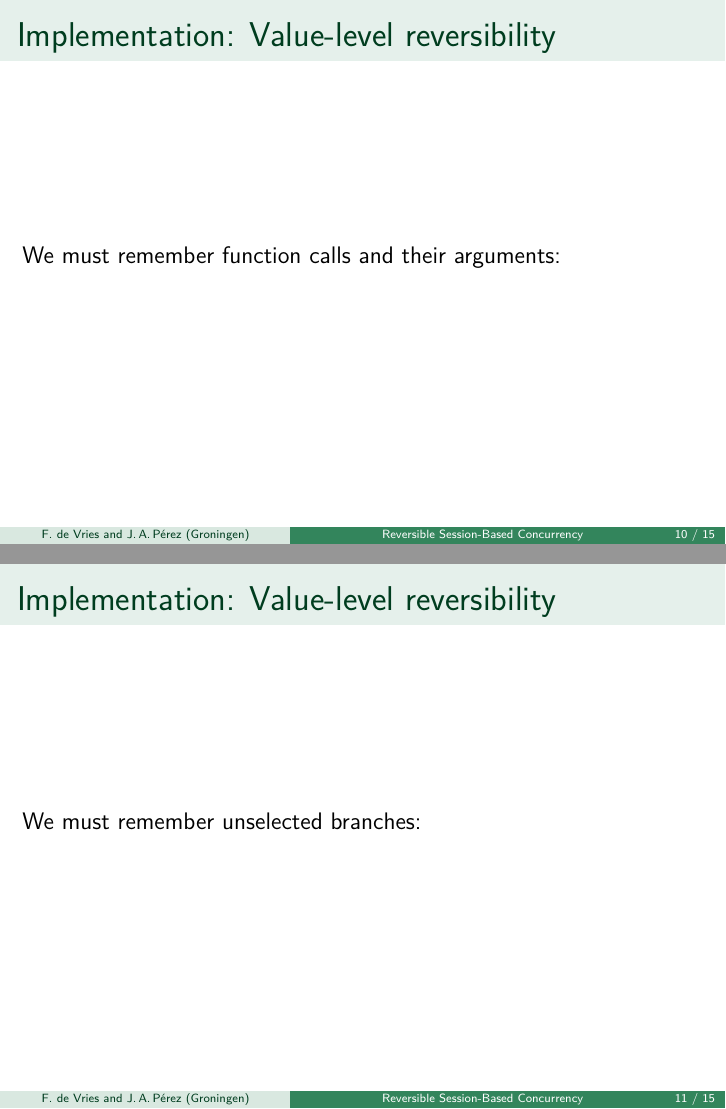
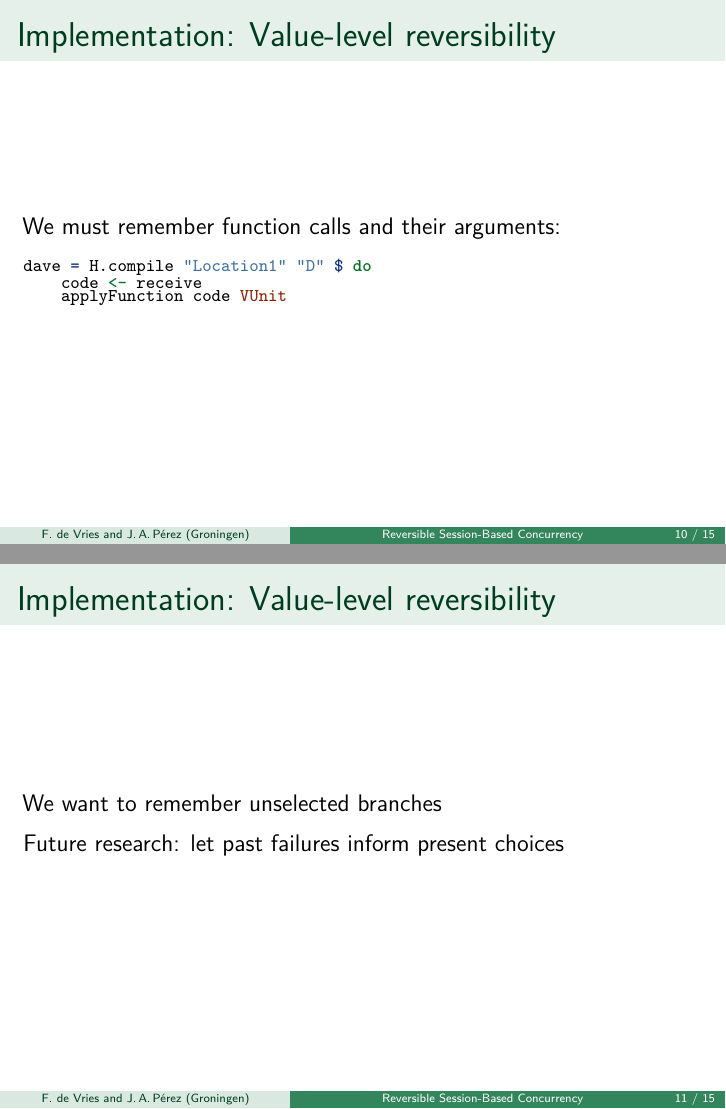
Before and after one commit to folkertdev/reversible-debugger, LaTeX slides (utrecht/utrecht-presentation.tex): pages 10 and 11 of 15, joined at a grey line. Compiled offline with pdfLaTeX.

Commit message:
final tweaks

```diff
--- a/utrecht/utrecht-presentation.tex
+++ b/utrecht/utrecht-presentation.tex
@@ -378,12 +378,22 @@ When evaluating and then reverting, we have to put the same name into the AST.
 
 We must remember function calls and their arguments:
 
+\begin{Shaded}
+\begin{Highlighting}[]
+\NormalTok{dave }\FunctionTok{=}\NormalTok{ H.compile }\StringTok{"Location1"} \StringTok{"D"} \FunctionTok{$} \KeywordTok{do}
+\NormalTok{    code }\OtherTok{<-}\NormalTok{ receive }
+\NormalTok{    applyFunction code }\DataTypeTok{VUnit}
+\end{Highlighting}
+\end{Shaded}
+
 \end{frame}
 
 \begin{frame}[fragile]
 \frametitle{Implementation: Value-level reversibility}
 
-We must remember unselected branches:
+We want to remember unselected branches
+
+Future research: let past failures inform present choices
 
 
 \end{frame}
```
